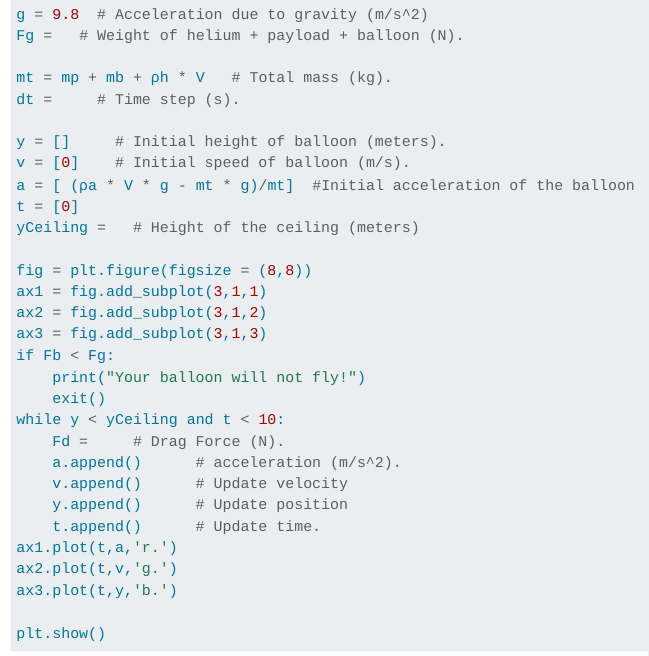
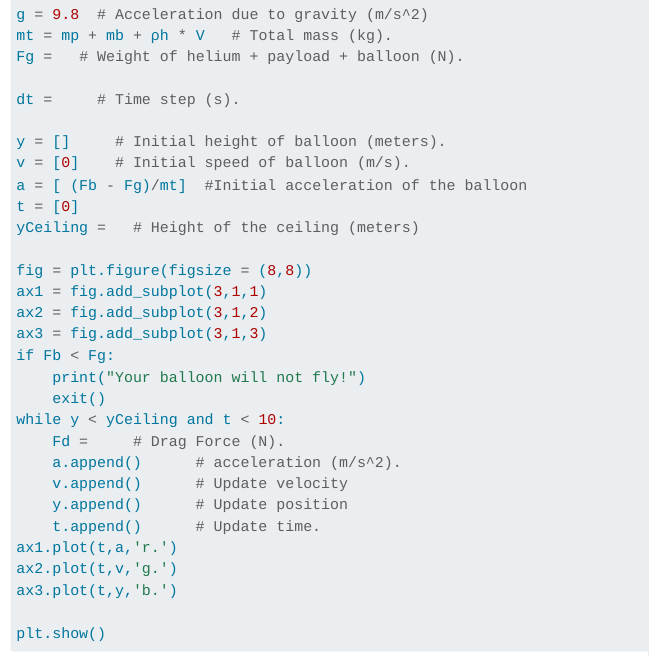
Before and after one commit to lancejnelson/PH150, a Quarto document (labs/Lab9-One-D-Eulers-Uncertainty/L9-One-D-Eulers-Uncertainty.qmd): the page in a window 1100 px wide, from 7020 px down. Rendered offline with R 4.5, knitr and Pandoc in place of Quarto, with nearby package versions; some code elsewhere in the file could not run offline; menus at the side of the page are left out; long lines of code are wrapped.

```diff
--- a/labs/Lab9-One-D-Eulers-Uncertainty/L9-One-D-Eulers-Uncertainty.qmd
+++ b/labs/Lab9-One-D-Eulers-Uncertainty/L9-One-D-Eulers-Uncertainty.qmd
@@ -316,14 +316,14 @@
 Fb =   # Buoyant Force (N).
 
 g = 9.8  # Acceleration due to gravity (m/s^2)
+mt = mp + mb + ρh * V   # Total mass (kg).
 Fg =   # Weight of helium + payload + balloon (N).
 
-mt = mp + mb + ρh * V   # Total mass (kg).
 dt =     # Time step (s).
 
 y = []     # Initial height of balloon (meters).
 v = [0]    # Initial speed of balloon (m/s).
-a = [ (ρa * V * g - mt * g)/mt]  #Initial acceleration of the balloon
+a = [ (Fb - Fg)/mt]  #Initial acceleration of the balloon
 t = [0]
 yCeiling =   # Height of the ceiling (meters)
 
```
Also changed, not shown: labs/Lab9-One-D-Eulers-Uncertainty/L9-One-D-Eulers-Uncertainty.qmd (4 more changed lines), 1 other file.
